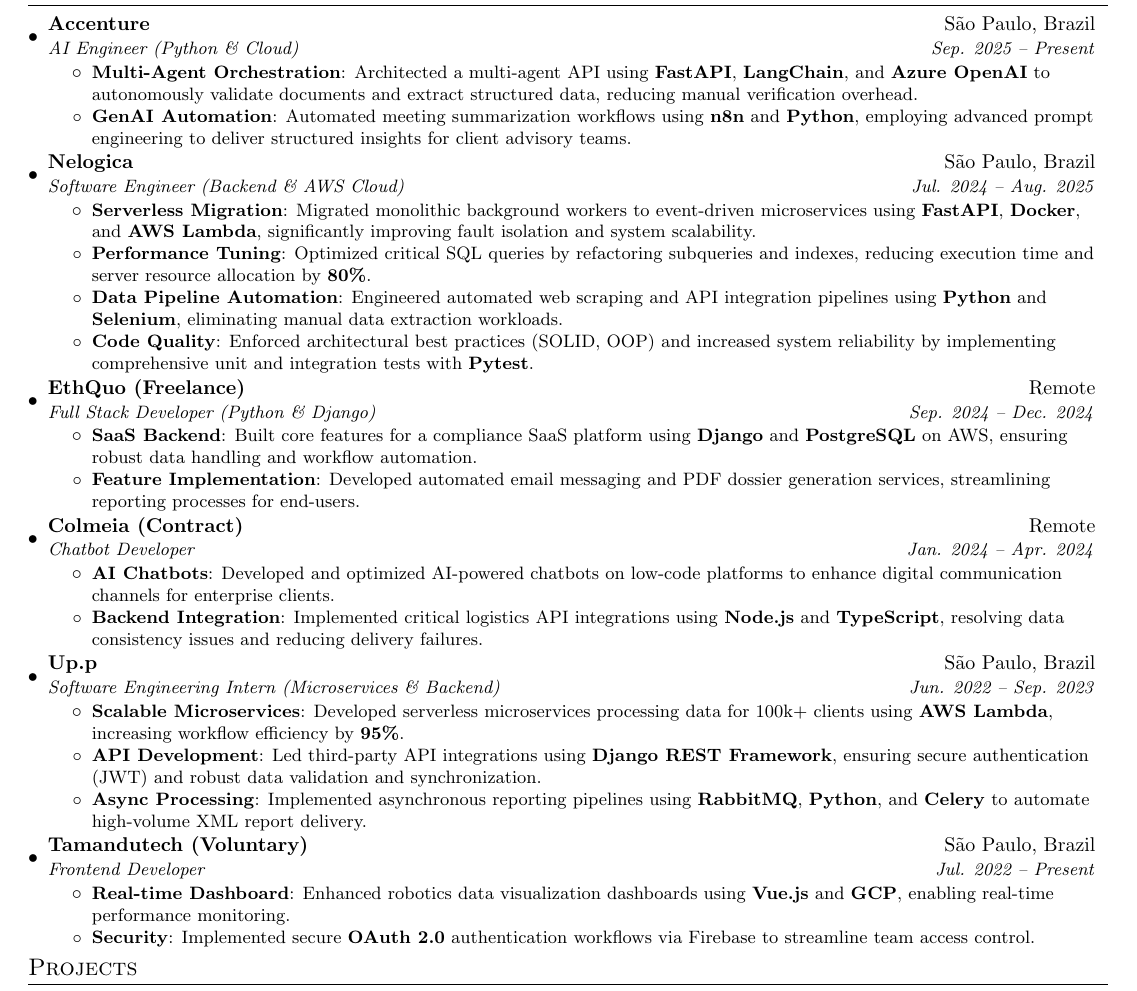
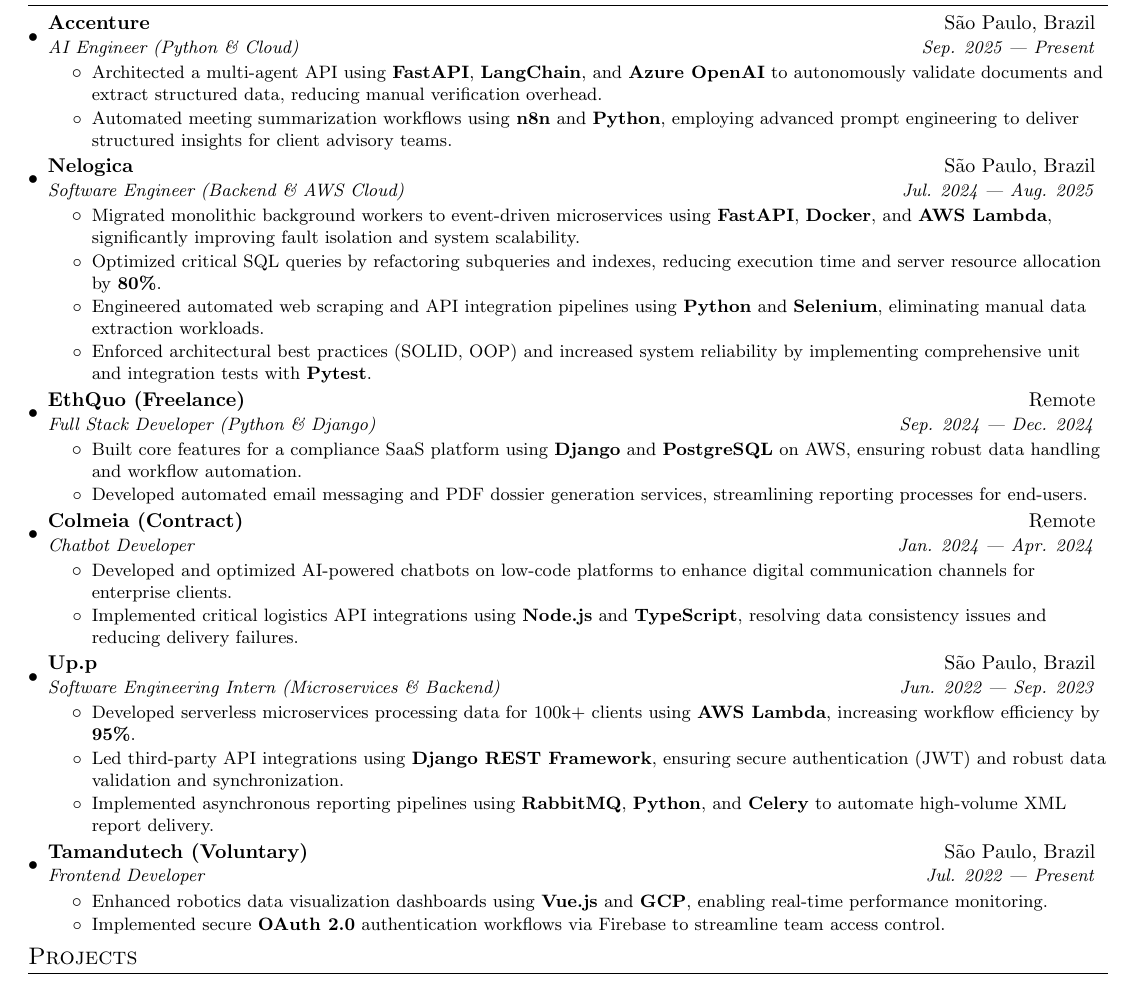
Before and after one commit to William-Fernandes252/cv, a LaTeX CV (cv.tex, which reads sessions/experience.tex): part of the page, cut so that both start at the same text. Compiled offline with pdfLaTeX.

Commit message:
remove items titles

```diff
--- a/cv.tex
+++ b/cv.tex
@@ -42,6 +42,13 @@
   }
 }
 
+% Custom commands
+\newcommand{\resumeItemShort}[1]{
+\item\small{
+    #1 \vspace{-2pt}
+  }
+}
+
 \newcommand{\resumeSubheading}[4]{
   \vspace{-1pt}
 \item
--- a/sessions/experience.tex
+++ b/sessions/experience.tex
@@ -3,67 +3,67 @@
 
 \resumeSubheading
 {Accenture}{São Paulo, Brazil}
-{AI Engineer (Python \& Cloud)}{Sep. 2025 -- Present}
+{AI Engineer (Python \& Cloud)}{Sep. 2025 --- Present}
 \resumeItemListStart
-\resumeItem{Multi-Agent Orchestration}
+\resumeItemShort
 {Architected a multi-agent API using \textbf{FastAPI}, \textbf{LangChain}, and \textbf{Azure OpenAI} to autonomously validate documents and extract structured data, reducing manual verification overhead.}
-\resumeItem{GenAI Automation}
+\resumeItemShort
 {Automated meeting summarization workflows using \textbf{n8n} and \textbf{Python}, employing advanced prompt engineering to deliver structured insights for client advisory teams.}
 \resumeItemListEnd
 
 \resumeSubheading
 {Nelogica}{São Paulo, Brazil}
-{Software Engineer (Backend \& AWS Cloud)}{Jul. 2024 -- Aug. 2025}
+{Software Engineer (Backend \& AWS Cloud)}{Jul. 2024 --- Aug. 2025}
 \resumeItemListStart
-\resumeItem{Serverless Migration}
+\resumeItemShort
 {Migrated monolithic background workers to event-driven microservices using \textbf{FastAPI}, \textbf{Docker}, and \textbf{AWS Lambda}, significantly improving fault isolation and system scalability.}
-\resumeItem{Performance Tuning}
+\resumeItemShort
 {Optimized critical SQL queries by refactoring subqueries and indexes, reducing execution time and server resource allocation by \textbf{80\%}.}
-\resumeItem{Data Pipeline Automation}
+\resumeItemShort
 {Engineered automated web scraping and API integration pipelines using \textbf{Python} and \textbf{Selenium}, eliminating manual data extraction workloads.}
-\resumeItem{Code Quality}
+\resumeItemShort
 {Enforced architectural best practices (SOLID, OOP) and increased system reliability by implementing comprehensive unit and integration tests with \textbf{Pytest}.}
 \resumeItemListEnd
 
 \resumeSubheading
 {EthQuo (Freelance)}{Remote}
-{Full Stack Developer (Python \& Django)}{Sep. 2024 -- Dec. 2024}
+{Full Stack Developer (Python \& Django)}{Sep. 2024 --- Dec. 2024}
 \resumeItemListStart
-\resumeItem{SaaS Backend}
+\resumeItemShort
 {Built core features for a compliance SaaS platform using \textbf{Django} and \textbf{PostgreSQL} on AWS, ensuring robust data handling and workflow automation.}
-\resumeItem{Feature Implementation}
+\resumeItemShort
 {Developed automated email messaging and PDF dossier generation services, streamlining reporting processes for end-users.}
 \resumeItemListEnd
 
 \resumeSubheading
 {Colmeia (Contract)}{Remote}
-{Chatbot Developer}{Jan. 2024 -- Apr. 2024}
+{Chatbot Developer}{Jan. 2024 --- Apr. 2024}
 \resumeItemListStart
-\resumeItem{AI Chatbots}
+\resumeItemShort
 {Developed and optimized AI-powered chatbots on low-code platforms to enhance digital communication channels for enterprise clients.}
-\resumeItem{Backend Integration}
+\resumeItemShort
 {Implemented critical logistics API integrations using \textbf{Node.js} and \textbf{TypeScript}, resolving data consistency issues and reducing delivery failures.}
 \resumeItemListEnd
 
 \resumeSubheading
 {Up.p}{São Paulo, Brazil}
-{Software Engineering Intern (Microservices \& Backend)}{Jun. 2022 -- Sep. 2023}
+{Software Engineering Intern (Microservices \& Backend)}{Jun. 2022 --- Sep. 2023}
 \resumeItemListStart
-\resumeItem{Scalable Microservices}
+\resumeItemShort
 {Developed serverless microservices processing data for 100k+ clients using \textbf{AWS Lambda}, increasing workflow efficiency by \textbf{95\%}.}
-\resumeItem{API Development}
+\resumeItemShort
 {Led third-party API integrations using \textbf{Django REST Framework}, ensuring secure authentication (JWT) and robust data validation and synchronization.}
-\resumeItem{Async Processing}
+\resumeItemShort
 {Implemented asynchronous reporting pipelines using \textbf{RabbitMQ}, \textbf{Python}, and \textbf{Celery} to automate high-volume XML report delivery.}
 \resumeItemListEnd
 
 \resumeSubheading
 {Tamandutech (Voluntary)}{São Paulo, Brazil}
-{Frontend Developer}{Jul. 2022 -- Present}
+{Frontend Developer}{Jul. 2022 --- Present}
 \resumeItemListStart
-\resumeItem{Real-time Dashboard}
+\resumeItemShort
 {Enhanced robotics data visualization dashboards using \textbf{Vue.js} and \textbf{GCP}, enabling real-time performance monitoring.}
-\resumeItem{Security}
+\resumeItemShort
 {Implemented secure \textbf{OAuth 2.0} authentication workflows via Firebase to streamline team access control.}
 \resumeItemListEnd
 
```
Also changed, not shown: figures/cv.png.
